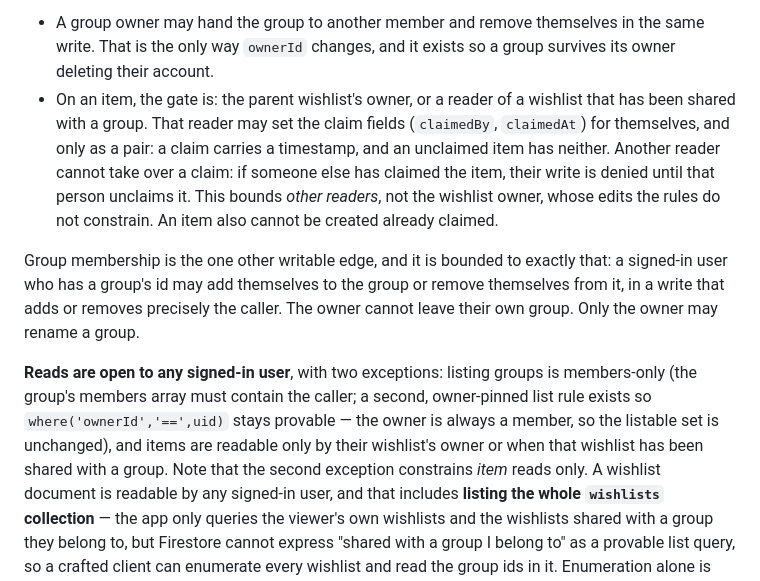
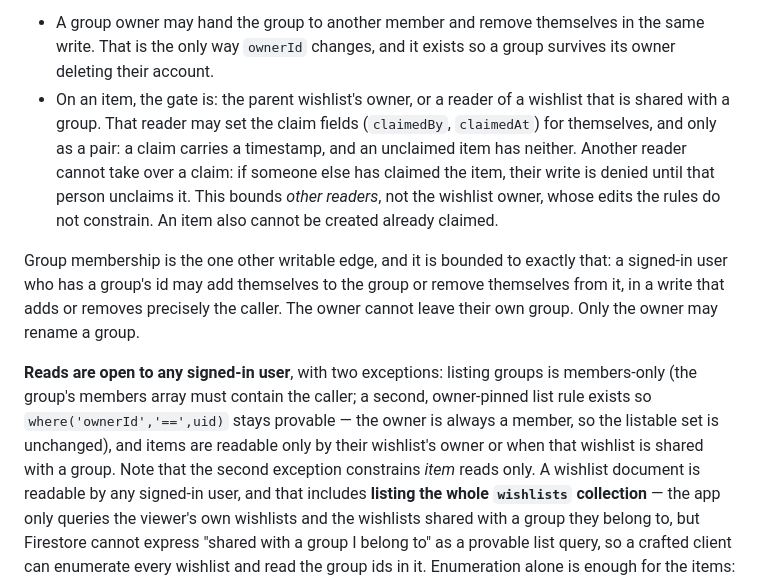
Before and after one commit to chriskelly/wish-together, a Markdown page: docs/authorization.md, the part around the change. Rendered like a GitHub page.

```diff
--- a/docs/authorization.md
+++ b/docs/authorization.md
@@ -14,8 +14,8 @@ if you own it. The owner is `ownerId` on a wishlist or a group, the parent wishl
 - A group owner may hand the group to another member and remove themselves in the same
   write. That is the only way `ownerId` changes, and it exists so a group survives its
   owner deleting their account.
-- On an item, the gate is: the parent wishlist's owner, or a reader of a wishlist that has
-  been shared with a group. That reader may set the claim fields (`claimedBy`,
+- On an item, the gate is: the parent wishlist's owner, or a reader of a wishlist that is
+  shared with a group. That reader may set the claim fields (`claimedBy`,
   `claimedAt`) for themselves, and only as a pair: a claim carries a timestamp, and an
   unclaimed item has neither. Another reader cannot take over a claim: if someone else has
   claimed the item, their write is denied until that person unclaims it. This bounds *other
@@ -31,7 +31,7 @@ their own group. Only the owner may rename a group.
 members-only (the group's members array must contain the caller; a second, owner-pinned
 list rule exists so `where('ownerId','==',uid)` stays provable — the owner is always a
 member, so the listable set is unchanged), and items are readable only by their
-wishlist's owner or when that wishlist has been shared with a group. Note
+wishlist's owner or when that wishlist is shared with a group. Note
 that the second exception constrains *item* reads only. A wishlist document is readable by
 any signed-in user, and that includes **listing the whole `wishlists` collection** — the
 app only queries the viewer's own wishlists and the wishlists shared with a group they
```
Also changed, not shown: AGENTS.md (+2 -2 lines), docs/ci.md (+2 -2 lines).
